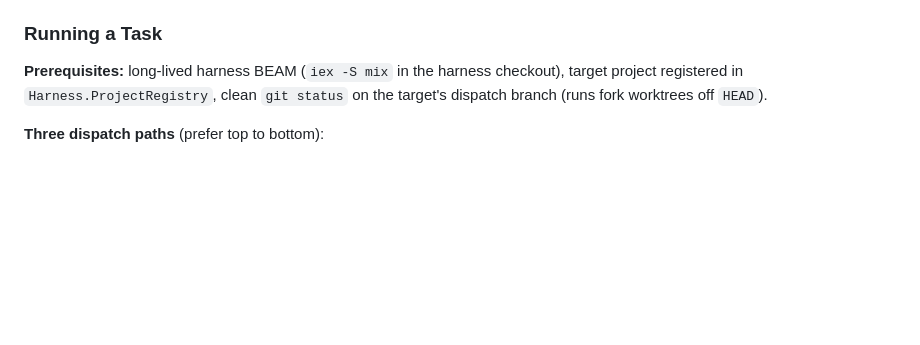
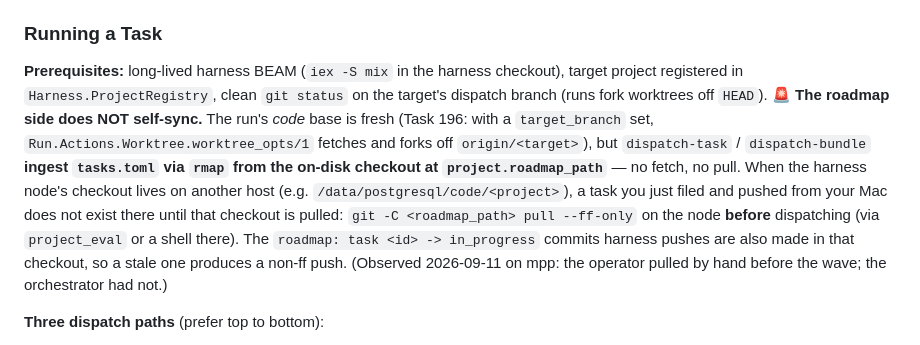
Before and after one commit to ZenHive/harness, a Markdown page: priv/includes/harness-workflow.md, the part around the change. Rendered like a GitHub page; blank space fills up the shorter version.

Commit message:
docs: harness-workflow — roadmap ingest reads the node's on-disk checkout; pull it before dispatch

```diff
--- a/priv/includes/harness-workflow.md
+++ b/priv/includes/harness-workflow.md
@@ -71,7 +71,7 @@ Hand-build when harness cannot perform or judge the work:
 
 ### Running a Task
 
-**Prerequisites:** long-lived harness BEAM (`iex -S mix` in the harness checkout), target project registered in `Harness.ProjectRegistry`, clean `git status` on the target's dispatch branch (runs fork worktrees off `HEAD`).
+**Prerequisites:** long-lived harness BEAM (`iex -S mix` in the harness checkout), target project registered in `Harness.ProjectRegistry`, clean `git status` on the target's dispatch branch (runs fork worktrees off `HEAD`). **🚨 The roadmap side does NOT self-sync.** The run's *code* base is fresh (Task 196: with a `target_branch` set, `Run.Actions.Worktree.worktree_opts/1` fetches and forks off `origin/<target>`), but `dispatch-task` / `dispatch-bundle` **ingest `tasks.toml` via `rmap` from the on-disk checkout at `project.roadmap_path`** — no fetch, no pull. When the harness node's checkout lives on another host (e.g. `/data/postgresql/code/<project>`), a task you just filed and pushed from your Mac does not exist there until that checkout is pulled: `git -C <roadmap_path> pull --ff-only` on the node **before** dispatching (via `project_eval` or a shell there). The `roadmap: task <id> -> in_progress` commits harness pushes are also made in that checkout, so a stale one produces a non-ff push. (Observed 2026-09-11 on mpp: the operator pulled by hand before the wave; the orchestrator had not.)
 
 **Three dispatch paths** (prefer top to bottom):
 
```
